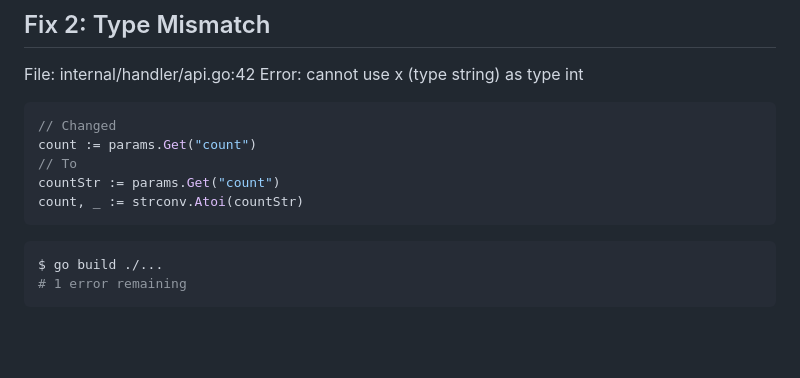
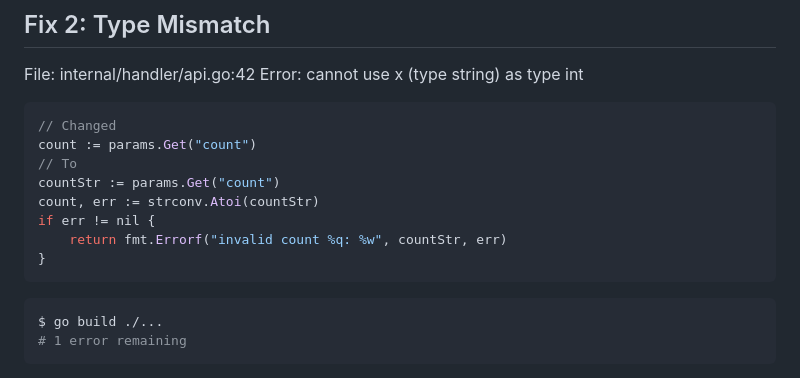
Before and after one commit to PyRo1121/Intel-Dashboard, a Markdown page: .claude/commands/go-build.md, the part around the change. Rendered like a GitHub page; blank space fills up the shorter version.

````diff
--- a/.claude/commands/go-build.md
+++ b/.claude/commands/go-build.md
@@ -91,7 +91,10 @@ Error: cannot use x (type string) as type int
 count := params.Get("count")
 // To
 countStr := params.Get("count")
-count, _ := strconv.Atoi(countStr)
+count, err := strconv.Atoi(countStr)
+if err != nil {
+    return fmt.Errorf("invalid count %q: %w", countStr, err)
+}
 ```
 
 ```bash
````
Also changed, not shown: .claude/commands/multi-execute.md (+1 -1 lines), 1 other file.
